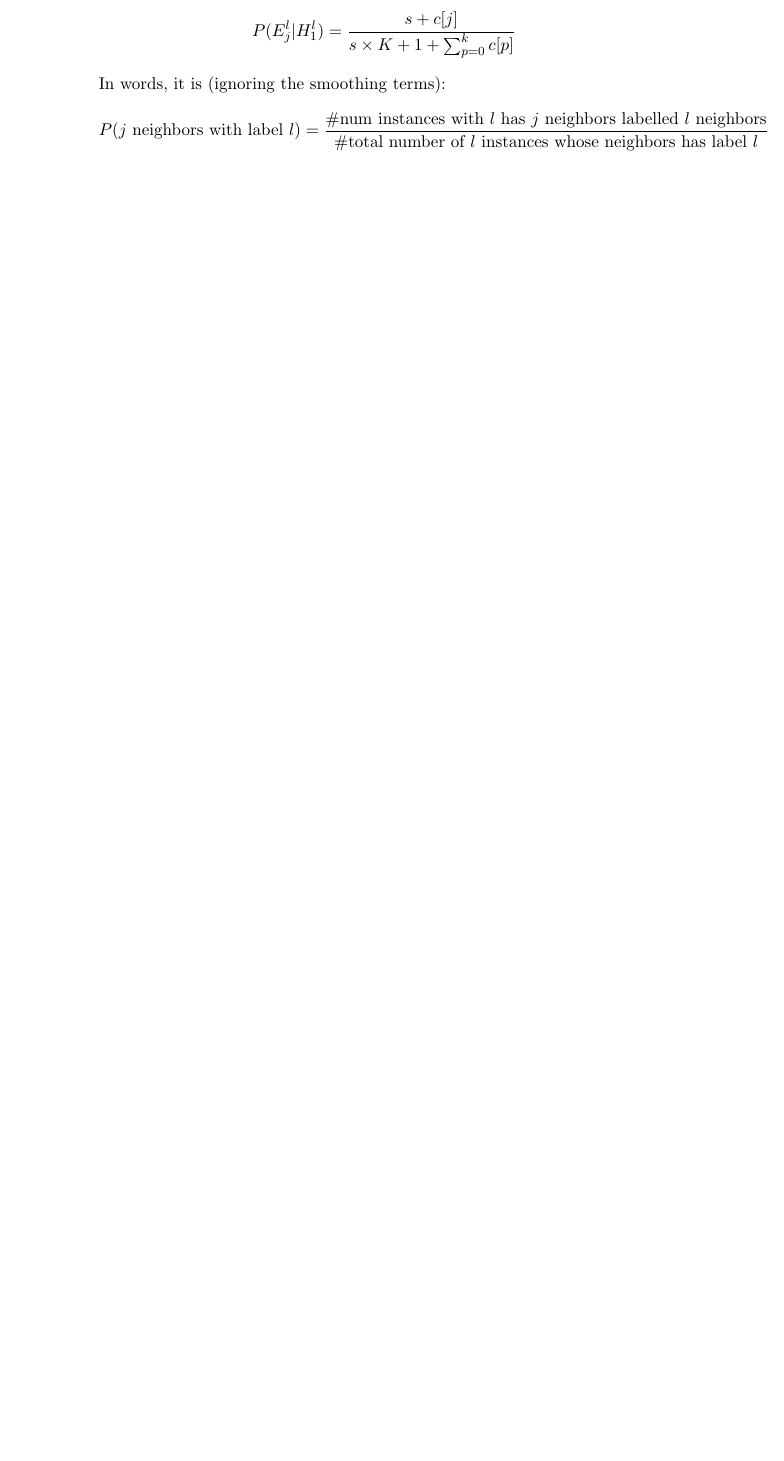
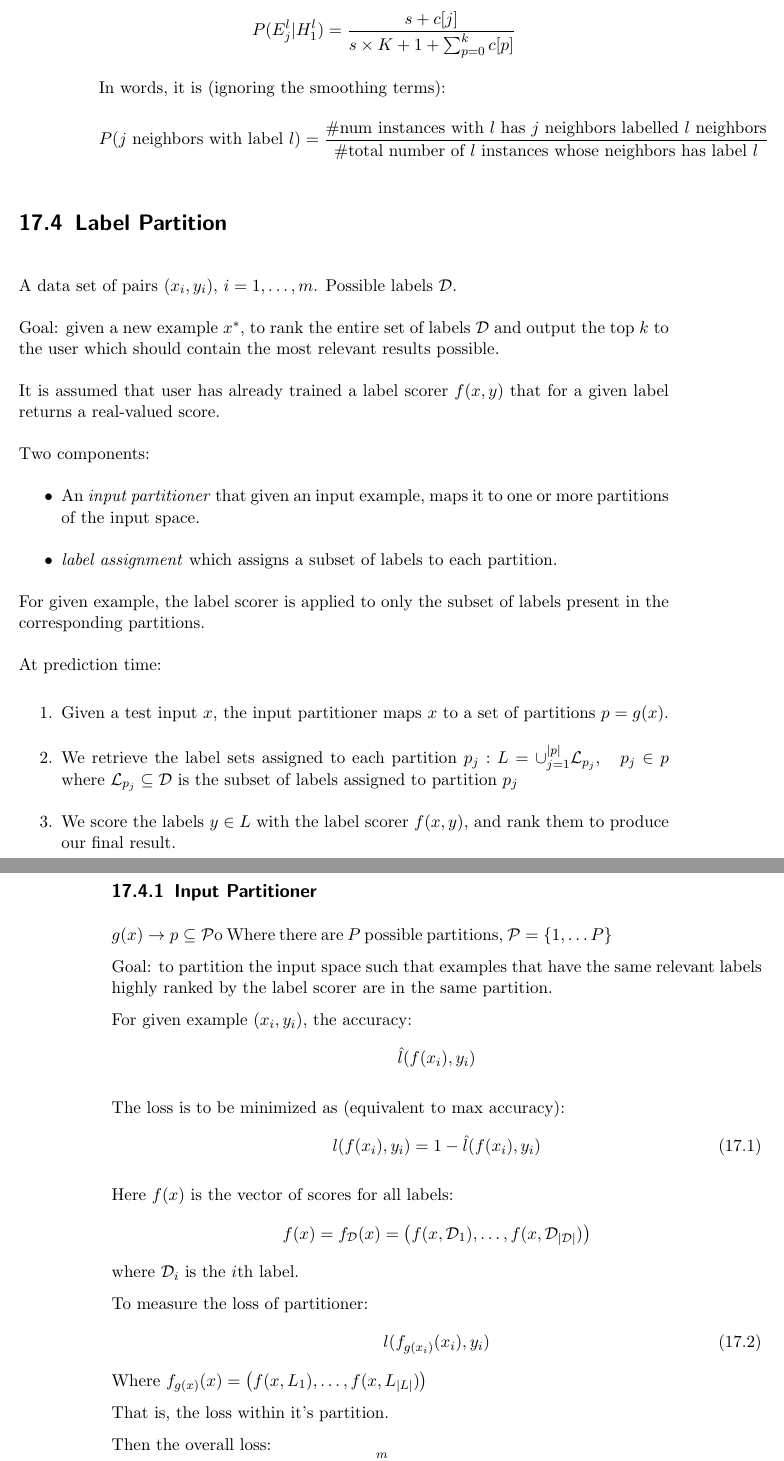
Before and after one commit to litao91/cscow, a LaTeX thesis (ml_notes/main.tex, which reads ml_notes/multilabel.tex): part of page 67 of 69 before the commit and two parts of pages 69 and 70 of 73 after it, the two joined at a grey line, cut so that both start at the same text, the shorter picture padded with empty space. Compiled offline with pdfLaTeX.

Commit message:
multilabel updated

```diff
--- a/ml_notes/multilabel.tex
+++ b/ml_notes/multilabel.tex
@@ -185,3 +185,73 @@ Algorithm
             \]
         \end{enumerate}
 \end{enumerate}
+
+\section{Label Partition}
+A data set of pairs $(x_i, y_i)$, $i = 1, \dots, m$. Possible labels
+$\mathcal{D}$.
+
+Goal: given a new example $x^*$, to rank the entire set of labels
+$\mathcal{D}$ and output the top $k$ to the user which should contain the
+most relevant results possible.
+
+It is assumed that user has already trained a label scorer $f(x,y)$ that
+for a given label returns a real-valued score.
+
+Two components:
+\begin{itemize}
+    \item An \emph{input partitioner} that given an input example, maps it
+        to one or more partitions of the input space.
+    \item \emph{label assignment} which assigns a subset of labels to each
+        partition.
+\end{itemize}
+
+For given example, the label scorer is applied to only the subset of
+labels present in the corresponding partitions.
+
+At prediction time:
+
+\begin{enumerate}
+    \item Given a test input $x$, the input partitioner maps $x$ to a set
+        of partitions $p = g(x)$.
+    \item We retrieve the label sets assigned to each partition $p_j: L =
+        \cup_{j=1}^{|p|} \mathcal{L}_{p_j}, \quad p_j \in p$ where $\mathcal{L}_{p_j}
+        \subseteq \mathcal{D}$ is the subset of labels assigned to
+        partition $p_j$
+    \item We score the labels $y \in L$ with the label scorer $f(x,y)$,
+        and rank them to produce our final result.
+\end{enumerate}
+
+\subsection{Input Partitioner}
+$g(x) \rightarrow p \subseteq \mathcal{P}$o
+Where there are $P$ possible partitions, $\mathcal{P} = \left\{ 1, \dots P
+\right\}$
+
+Goal: to partition the input space such that examples that have the same
+relevant labels highly ranked by the label scorer are in the same
+partition.
+
+For given example $(x_i, y_i)$, the accuracy:
+\[\hat{l}(f(x_i), y_i)\]
+
+The loss is to be minimized as (equivalent to max accuracy):
+\begin{equation}
+    l(f(x_i), y_i) = 1- \hat{l}(f(x_i), y_i)
+\end{equation}
+
+Here $f(x)$ is the vector of scores for all labels:
+\[ f(x) = f_{\mathcal{D}}(x) = \left( f(x, \mathcal{D}_1), \dots,
+f(x, \mathcal{D}_{|\mathcal{D}|}) \right)\]
+where $\mathcal{D}_i$ is the $i$th label.
+
+To measure the loss of partitioner:
+\begin{equation}
+    l(f_{g(x_i)}(x_i), y_i)
+\end{equation}
+Where $f_{g(x)}(x) = \left( f(x, L_1), \dots, f(x, L_{|L|}) \right)$
+
+That is, the loss within it's partition.
+
+Then the overall loss:
+\begin{equation}
+    \sum_{i=1}^m l(f_{g(x_i)}(x_i), y_i)
+\end{equation}
```
Also changed, not shown: ml_notes/main.pdf, ml_notes/multilabel.tex (57 more changed lines).
